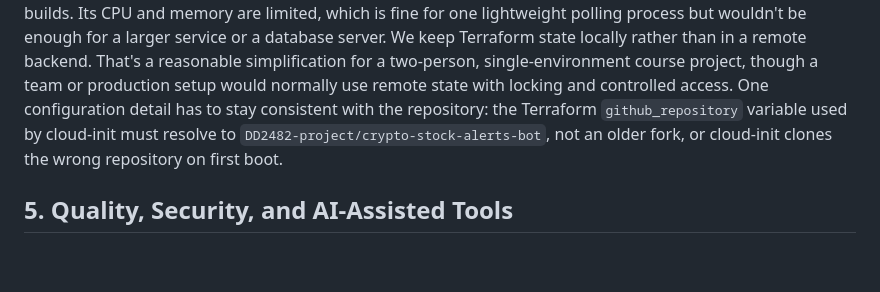
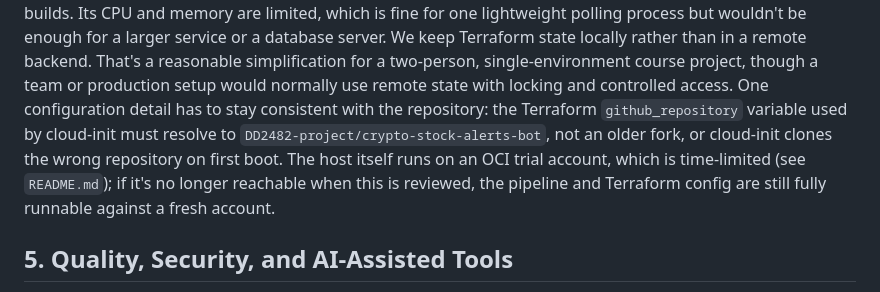
Before and after one commit to DD2482-project/crypto-stock-alerts-bot, a Markdown page: docs/report.md, the part around the change. GitHub-like rendering; blank space fills up the shorter version.

```diff
--- a/docs/report.md
+++ b/docs/report.md
@@ -63,6 +63,7 @@ We chose OCI because its Always Free resources are enough for a small student wo
 The `VM.Standard.E2.1.Micro` shape we picked is x86_64, matching the Docker images the GitHub-hosted Ubuntu runners produce, so we didn't need to introduce multi-architecture image builds. Its CPU and memory are limited, which is fine for one lightweight polling process but wouldn't be enough for a larger service or a database server.
 We keep Terraform state locally rather than in a remote backend. That's a reasonable simplification for a two-person, single-environment course project, though a team or production setup would normally use remote state with locking and controlled access.
 One configuration detail has to stay consistent with the repository: the Terraform `github_repository` variable used by cloud-init must resolve to `DD2482-project/crypto-stock-alerts-bot`, not an older fork, or cloud-init clones the wrong repository on first boot.
+The host itself runs on an OCI trial account, which is time-limited (see `README.md`); if it's no longer reachable when this is reviewed, the pipeline and Terraform config are still fully runnable against a fresh account.
 
 ## 5. Quality, Security, and AI-Assisted Tools
 
```
Also changed, not shown: README.md (+7 -0 lines).
